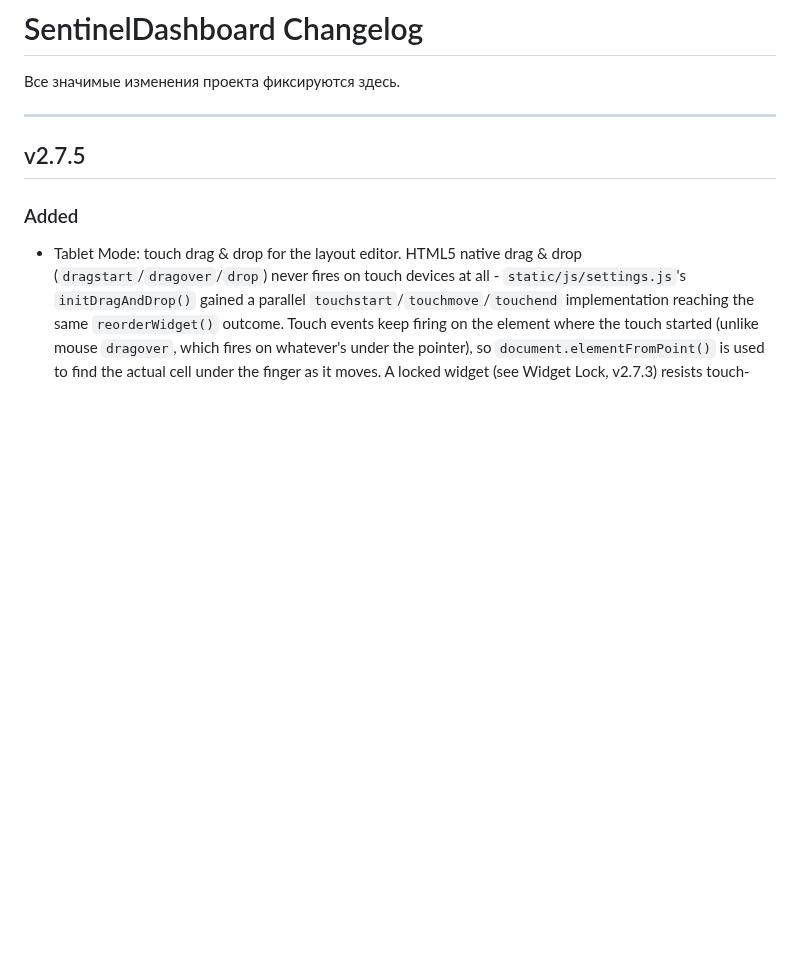
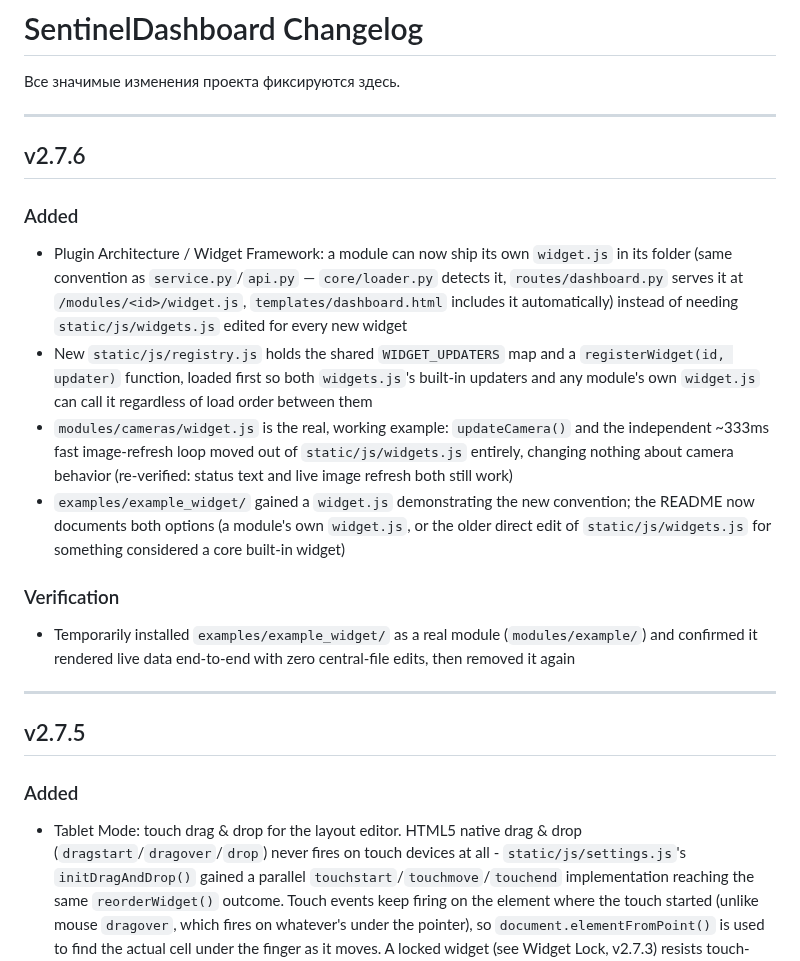
Before and after one commit to Sonnik73/SentinelDashboard, a Markdown page: CHANGELOG.md, the part around the change. Rendered like a GitHub page; blank space fills up the shorter version.

Commit message:
v2.7.6 Update CHANGELOG
Co-Authored-By: Claude Sonnet 5 <noreply@anthropic.com>
Claude-Session: https://claude.ai/code/session_01BypMvf7iQF17D5vD8KpFBf

```diff
--- a/CHANGELOG.md
+++ b/CHANGELOG.md
@@ -1,6 +1,19 @@
 # SentinelDashboard Changelog
 
 Все значимые изменения проекта фиксируются здесь.
+
+---
+
+## v2.7.6
+
+### Added
+- Plugin Architecture / Widget Framework: a module can now ship its own `widget.js` in its folder (same convention as `service.py`/`api.py` — `core/loader.py` detects it, `routes/dashboard.py` serves it at `/modules/<id>/widget.js`, `templates/dashboard.html` includes it automatically) instead of needing `static/js/widgets.js` edited for every new widget
+- New `static/js/registry.js` holds the shared `WIDGET_UPDATERS` map and a `registerWidget(id, updater)` function, loaded first so both `widgets.js`'s built-in updaters and any module's own `widget.js` can call it regardless of load order between them
+- `modules/cameras/widget.js` is the real, working example: `updateCamera()` and the independent ~333ms fast image-refresh loop moved out of `static/js/widgets.js` entirely, changing nothing about camera behavior (re-verified: status text and live image refresh both still work)
+- `examples/example_widget/` gained a `widget.js` demonstrating the new convention; the README now documents both options (a module's own `widget.js`, or the older direct edit of `static/js/widgets.js` for something considered a core built-in widget)
+
+### Verification
+- Temporarily installed `examples/example_widget/` as a real module (`modules/example/`) and confirmed it rendered live data end-to-end with zero central-file edits, then removed it again
 
 ---
 
```
